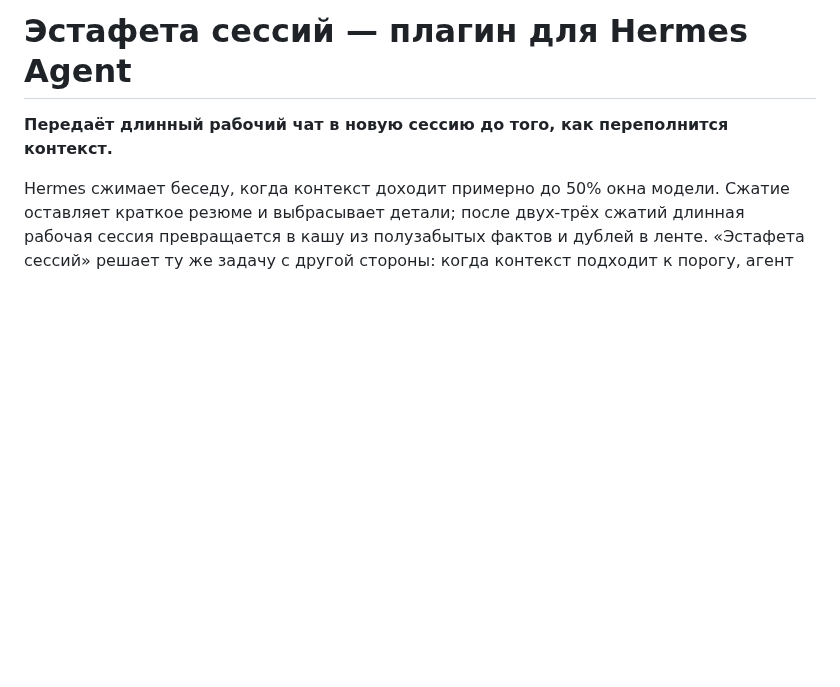
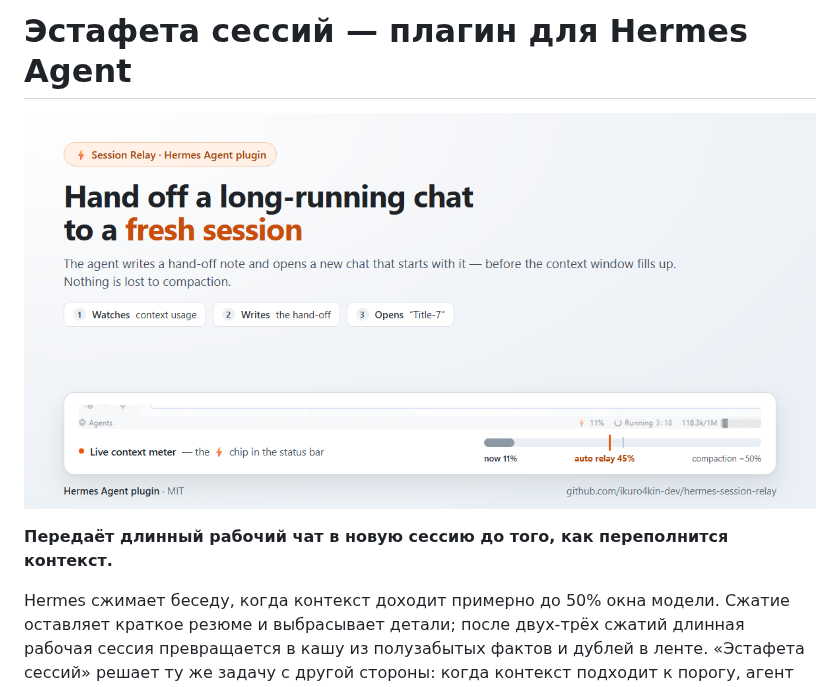
Before and after one commit to ikuro4kin-dev/hermes-session-relay, a Markdown page: README.ru.md, the part around the change. Rendered like a GitHub page; pictures changed too: assets/banner.png (added); blank space fills up the shorter version.

Commit message:
docs: add banner and status-bar screenshot

```diff
--- a/README.ru.md
+++ b/README.ru.md
@@ -1,4 +1,6 @@
 # Эстафета сессий — плагин для Hermes Agent
+
+![Эстафета сессий: передача длинного чата в новую сессию](assets/banner.png)
 
 **Передаёт длинный рабочий чат в новую сессию до того, как переполнится контекст.**
 
```
Also changed, not shown: README.md (+2 -0 lines), assets/status-bar.png (added).
